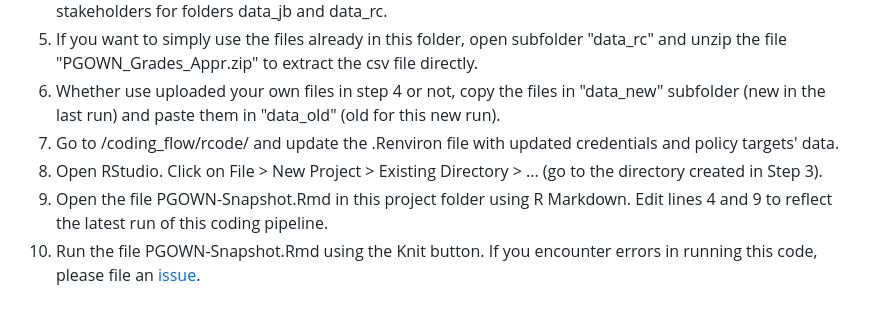
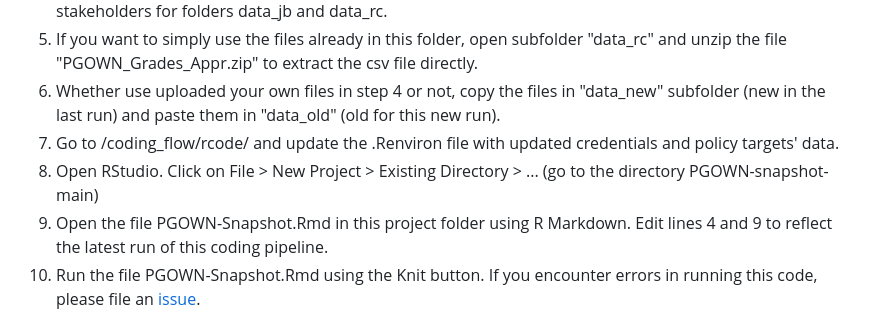
Before and after one commit to bcgov/PGOWN-snapshot, a Markdown page: README.md, the part around the change. GitHub-like rendering.

```diff
--- a/README.md
+++ b/README.md
@@ -45,7 +45,7 @@ rcode: contains the R Markdown file that needs to be run to generate the output
 5. If you want to simply use the files already in this folder, open subfolder "data_rc" and unzip the file "PGOWN_Grades_Appr.zip" to extract the csv file directly.
 6. Whether use uploaded your own files in step 4 or not, copy the files in "data_new" subfolder (new in the last run) and paste them in "data_old" (old for this new run).
 7. Go to /coding_flow/rcode/ and update the .Renviron file with updated credentials and policy targets' data.
-8. Open RStudio. Click on File > New Project > Existing Directory > ... (go to the directory created in Step 3).
+8. Open RStudio. Click on File > New Project > Existing Directory > ... (go to the directory PGOWN-snapshot-main)
 9. Open the file PGOWN-Snapshot.Rmd in this project folder using R Markdown. Edit lines 4 and 9 to reflect the latest run of this coding pipeline.
 11. Run the file PGOWN-Snapshot.Rmd using the Knit button. If you encounter errors in running this code, please file an [issue](https://github.com/bcgov/PGOWN-snapshot/issues/).
 
```
